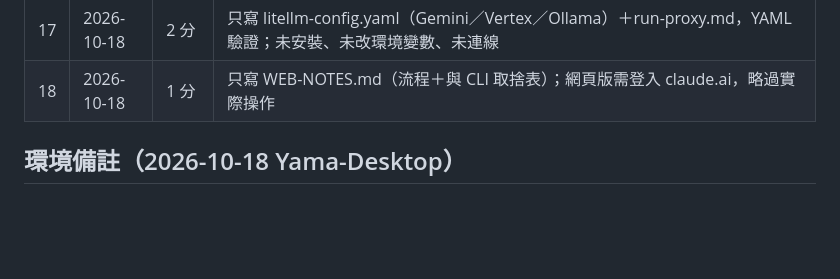
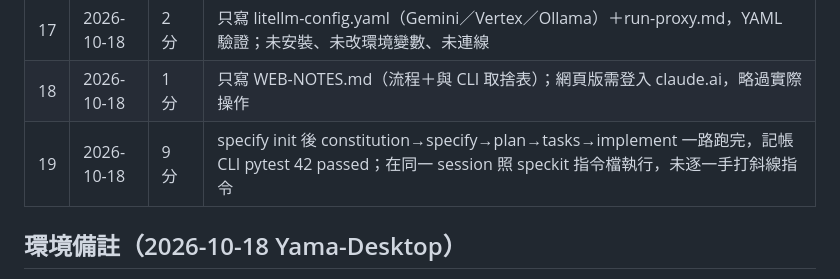
Before and after one commit to chenghyang2001/kindle-26-claude-code-ikusei, a Markdown page: teaching/HANDOFF.md, the part around the change. Drawn GitHub-style; blank space fills up the shorter version.

Commit message:
更新 K26 快速演練進度：第 19 章完成
Co-Authored-By: Claude Opus 5.5 <noreply@anthropic.com>
Claude-Session: https://claude.ai/code/session_01GFvjgqkiSScc2jrzxMsouV

```diff
--- a/teaching/HANDOFF.md
+++ b/teaching/HANDOFF.md
@@ -26,6 +26,7 @@
 | 16 | 2026-10-18 | 2 分 | claude.yml＋review.yml（claude-code-action@v1，prompt＋claude_args 新寫法），yaml.safe_load 驗證；未裝 App、未設 secret、未 push，GitHub 上未實跑 |
 | 17 | 2026-10-18 | 2 分 | 只寫 litellm-config.yaml（Gemini／Vertex／Ollama）＋run-proxy.md，YAML 驗證；未安裝、未改環境變數、未連線 |
 | 18 | 2026-10-18 | 1 分 | 只寫 WEB-NOTES.md（流程＋與 CLI 取捨表）；網頁版需登入 claude.ai，略過實際操作 |
+| 19 | 2026-10-18 | 9 分 | specify init 後 constitution→specify→plan→tasks→implement 一路跑完，記帳 CLI pytest 42 passed；在同一 session 照 speckit 指令檔執行，未逐一手打斜線指令 |
 
 ## 環境備註（2026-10-18 Yama-Desktop）
 
```
